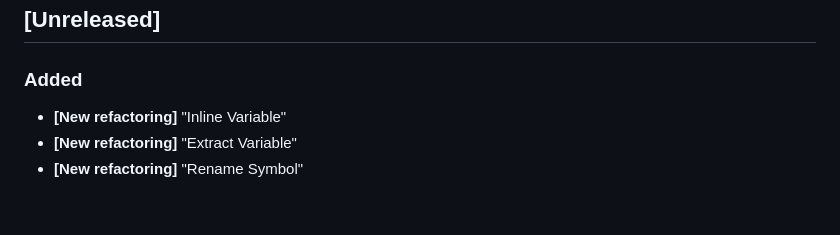
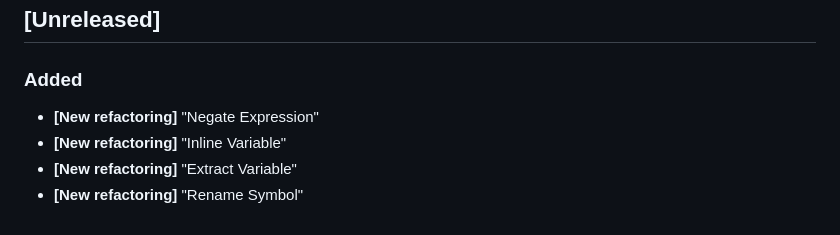
Before and after one commit to nicoespeon/abracadabra, a Markdown page: CHANGELOG.md, the part around the change. GitHub-like rendering.

```diff
--- a/CHANGELOG.md
+++ b/CHANGELOG.md
@@ -9,6 +9,7 @@ and this project adheres to [Semantic Versioning](https://semver.org/spec/v2.0.0
 
 ### Added
 
+- **[New refactoring]** "Negate Expression"
 - **[New refactoring]** "Inline Variable"
 - **[New refactoring]** "Extract Variable"
 - **[New refactoring]** "Rename Symbol"
```
Also changed, not shown: README.md (+14 -0 lines), docs/demo/negate-expression-partial.gif (added), docs/demo/negate-expression.gif (added).
